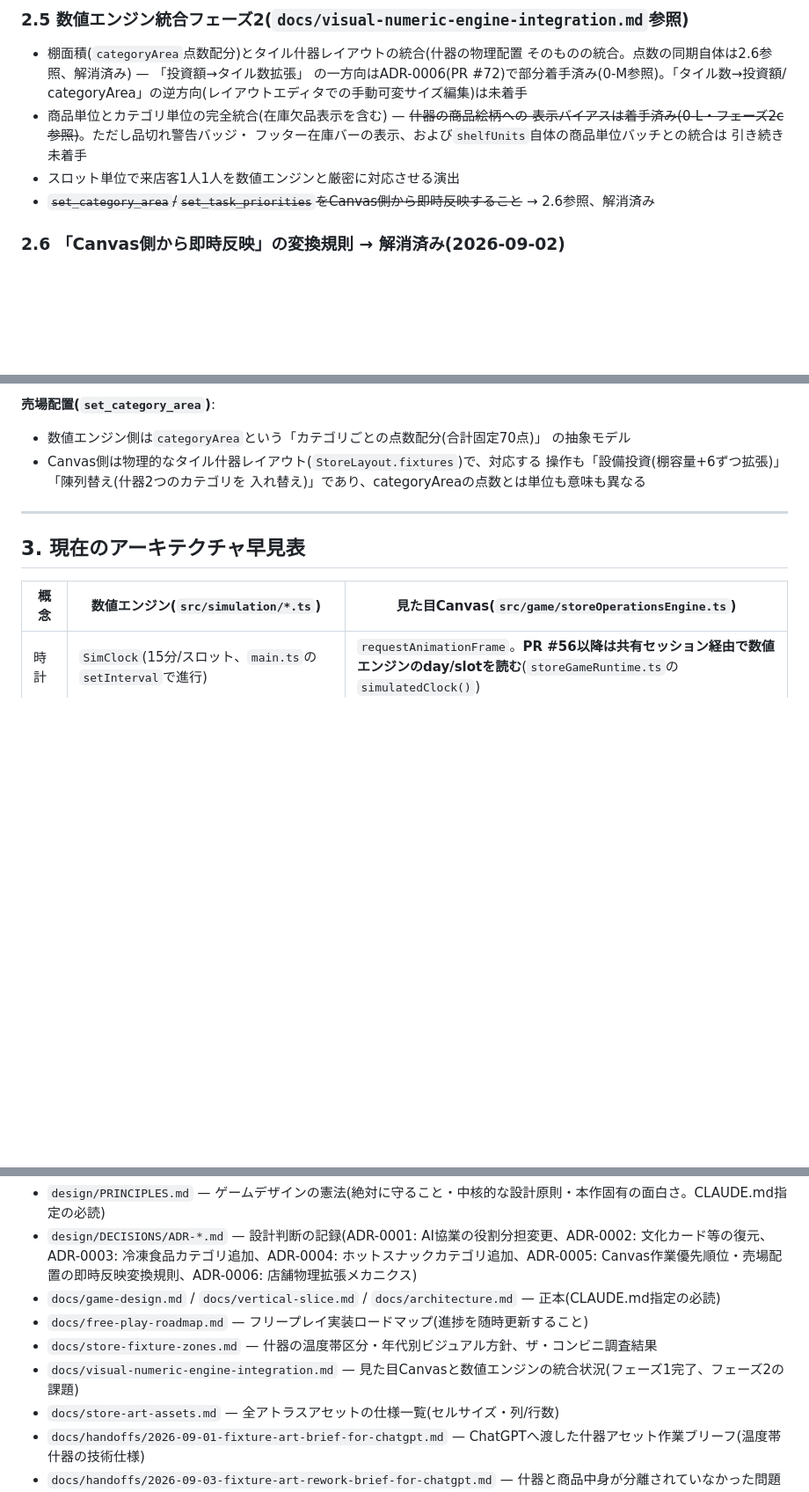
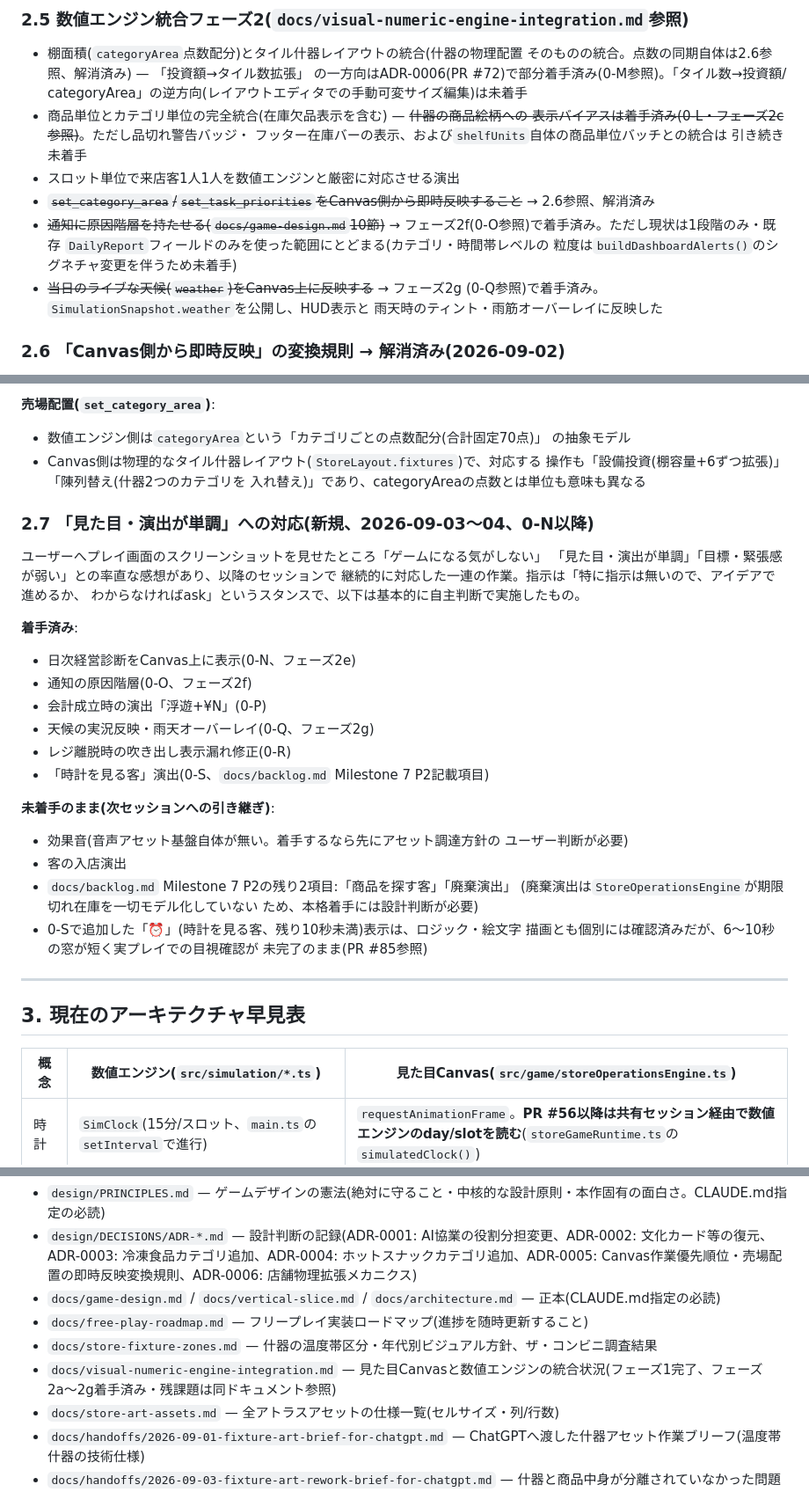
Before and after one commit to s1-1985/Convenience-store-Frontier, a Markdown page: HANDOFF.md, 3 parts joined by grey strips. Shown at 88% size. GitHub-like rendering; blank space fills up the shorter version.

```diff
--- a/HANDOFF.md
+++ b/HANDOFF.md
@@ -981,6 +981,13 @@ PR #57時点で実アートあり、`resolveFixtureArtIndex`のバグ修正(0-G)
 - スロット単位で来店客1人1人を数値エンジンと厳密に対応させる演出
 - ~~`set_category_area`/`set_task_priorities`をCanvas側から即時反映すること~~
   → 2.6参照、解消済み
+- ~~通知に原因階層を持たせる(`docs/game-design.md`10節)~~ →
+  フェーズ2f(0-O参照)で着手済み。ただし現状は1段階のみ・既存
+  `DailyReport`フィールドのみを使った範囲にとどまる(カテゴリ・時間帯レベルの
+  粒度は`buildDashboardAlerts()`のシグネチャ変更を伴うため未着手)
+- ~~当日のライブな天候(`weather`)をCanvas上に反映する~~ → フェーズ2g
+  (0-Q参照)で着手済み。`SimulationSnapshot.weather`を公開し、HUD表示と
+  雨天時のティント・雨筋オーバーレイに反映した
 
 ### 2.6 「Canvas側から即時反映」の変換規則 → 解消済み(2026-09-02)
 
@@ -1012,6 +1019,32 @@ shelfCapacityを重みとした比例配分、残差は最後のカテゴリへ
   操作も「設備投資(棚容量+6ずつ拡張)」「陳列替え(什器2つのカテゴリを
   入れ替え)」であり、categoryAreaの点数とは単位も意味も異なる
 
+### 2.7 「見た目・演出が単調」への対応(新規、2026-09-03〜04、0-N以降)
+
+ユーザーへプレイ画面のスクリーンショットを見せたところ「ゲームになる気がしない」
+「見た目・演出が単調」「目標・緊張感が弱い」との率直な感想があり、以降のセッションで
+継続的に対応した一連の作業。指示は「特に指示は無いので、アイデアで進めるか、
+わからなければask」というスタンスで、以下は基本的に自主判断で実施したもの。
+
+**着手済み**:
+- 日次経営診断をCanvas上に表示(0-N、フェーズ2e)
+- 通知の原因階層(0-O、フェーズ2f)
+- 会計成立時の演出「浮遊+¥N」(0-P)
+- 天候の実況反映・雨天オーバーレイ(0-Q、フェーズ2g)
+- レジ離脱時の吹き出し表示漏れ修正(0-R)
+- 「時計を見る客」演出(0-S、`docs/backlog.md` Milestone 7 P2記載項目)
+
+**未着手のまま(次セッションへの引き継ぎ)**:
+- 効果音(音声アセット基盤自体が無い。着手するなら先にアセット調達方針の
+  ユーザー判断が必要)
+- 客の入店演出
+- `docs/backlog.md` Milestone 7 P2の残り2項目:「商品を探す客」「廃棄演出」
+  (廃棄演出は`StoreOperationsEngine`が期限切れ在庫を一切モデル化していない
+  ため、本格着手には設計判断が必要)
+- 0-Sで追加した「⏰」(時計を見る客、残り10秒未満)表示は、ロジック・絵文字
+  描画とも個別には確認済みだが、6〜10秒の窓が短く実プレイでの目視確認が
+  未完了のまま(PR #85参照)
+
 ---
 
 ## 3. 現在のアーキテクチャ早見表
@@ -1034,7 +1067,7 @@ shelfCapacityを重みとした比例配分、残差は最後のカテゴリへ
 - `docs/game-design.md` / `docs/vertical-slice.md` / `docs/architecture.md` — 正本(CLAUDE.md指定の必読)
 - `docs/free-play-roadmap.md` — フリープレイ実装ロードマップ(進捗を随時更新すること)
 - `docs/store-fixture-zones.md` — 什器の温度帯区分・年代別ビジュアル方針、ザ・コンビニ調査結果
-- `docs/visual-numeric-engine-integration.md` — 見た目Canvasと数値エンジンの統合状況(フェーズ1完了、フェーズ2の課題)
+- `docs/visual-numeric-engine-integration.md` — 見た目Canvasと数値エンジンの統合状況(フェーズ1完了、フェーズ2a〜2g着手済み・残課題は同ドキュメント参照)
 - `docs/store-art-assets.md` — 全アトラスアセットの仕様一覧(セルサイズ・列/行数)
 - `docs/handoffs/2026-09-01-fixture-art-brief-for-chatgpt.md` — ChatGPTへ渡した什器アセット作業ブリーフ(温度帯什器の技術仕様)
 - `docs/handoffs/2026-09-03-fixture-art-rework-brief-for-chatgpt.md` — 什器と商品中身が分離されていなかった問題を受けた作り直し依頼ブリーフ(0-I参照)
```
Also changed, not shown: docs/visual-numeric-engine-integration.md (+31 -1 lines).
